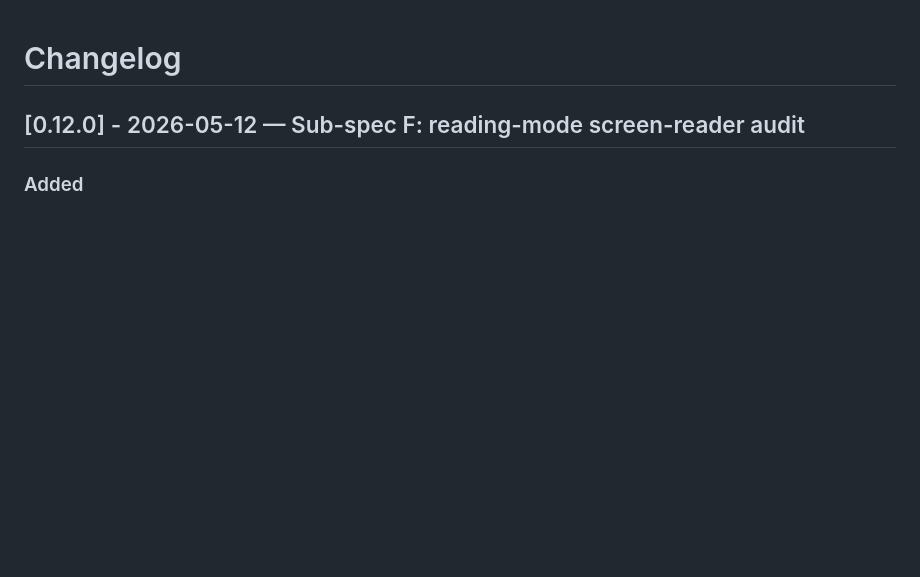
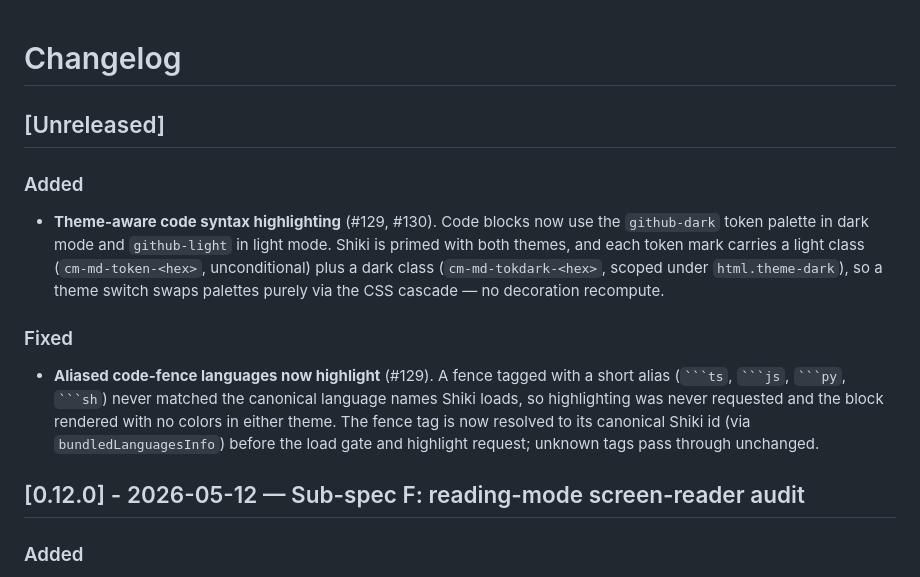
Before and after one commit to kek/marklig, a Markdown page: CHANGELOG.md, the part around the change. Drawn GitHub-style; blank space fills up the shorter version.

Commit message:
Add changelog entry for theme-aware code highlighting and fence-alias fix (#132)

````diff
--- a/CHANGELOG.md
+++ b/CHANGELOG.md
@@ -1,4 +1,14 @@
 # Changelog
+
+## [Unreleased]
+
+### Added
+
+- **Theme-aware code syntax highlighting** (#129, #130). Code blocks now use the `github-dark` token palette in dark mode and `github-light` in light mode. Shiki is primed with both themes, and each token mark carries a light class (`cm-md-token-<hex>`, unconditional) plus a dark class (`cm-md-tokdark-<hex>`, scoped under `html.theme-dark`), so a theme switch swaps palettes purely via the CSS cascade — no decoration recompute.
+
+### Fixed
+
+- **Aliased code-fence languages now highlight** (#129). A fence tagged with a short alias (` ```ts `, ` ```js `, ` ```py `, ` ```sh `) never matched the canonical language names Shiki loads, so highlighting was never requested and the block rendered with no colors in either theme. The fence tag is now resolved to its canonical Shiki id (via `bundledLanguagesInfo`) before the load gate and highlight request; unknown tags pass through unchanged.
 
 ## [0.12.0] - 2026-05-12 — Sub-spec F: reading-mode screen-reader audit
 
````
